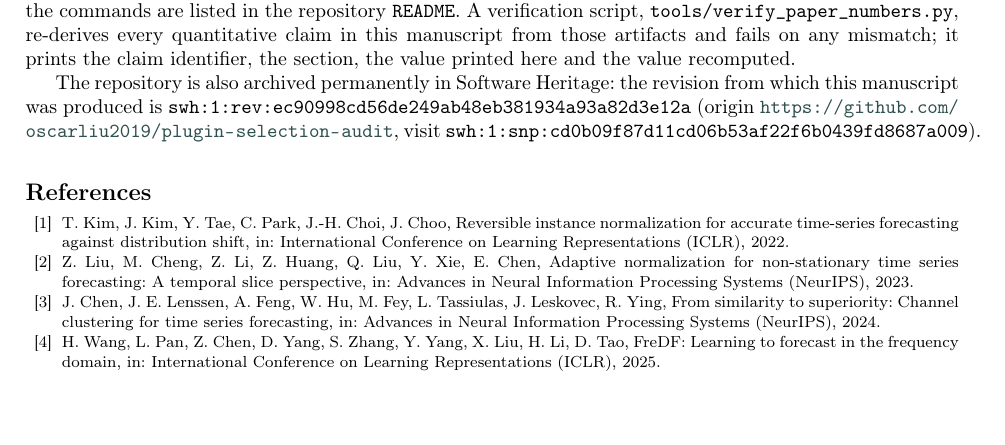
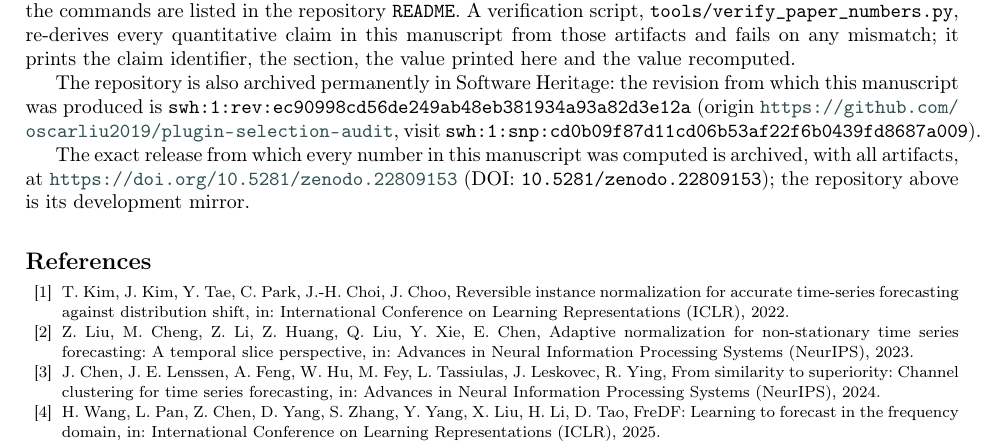
Before and after one commit to oscarliu2019/plugin-selection-audit, a LaTeX paper (paper/main.tex): part of page 16 of 18, cut so that both start at the same text, the shorter picture padded with empty space. Compiled offline with pdfLaTeX; a LaTeX package or settings file that is missing is left out.

Commit message:
Cite the Zenodo release DOI in the data availability statement
Co-Authored-By: Aime <aime@bytedance.com>
Change-Id: I63974f01485e7bb6196ba2711970cf322789033a

```diff
--- a/paper/main.tex
+++ b/paper/main.tex
@@ -1205,6 +1205,12 @@ from which this manuscript was produced is
 \url{https://github.com/oscarliu2019/plugin-selection-audit}, visit \texttt{swh:1:snp:cd0b09f87d11cd06b53af22f6b0439fd8687a009}).
 % <<< Software Heritage archive
 
+% >>> archive DOI (generated by tools/set_metadata.py)
+The exact release from which every number in this manuscript was computed is
+archived, with all artifacts, at \url{https://doi.org/10.5281/zenodo.22809153} (DOI: \texttt{10.5281/zenodo.22809153}); the
+repository above is its development mirror.
+% <<< archive DOI
+
 \bibliographystyle{elsarticle-num}
 \bibliography{refs}
 
```
Also changed, not shown: README.md, paper/main.pdf, 1 other file.
